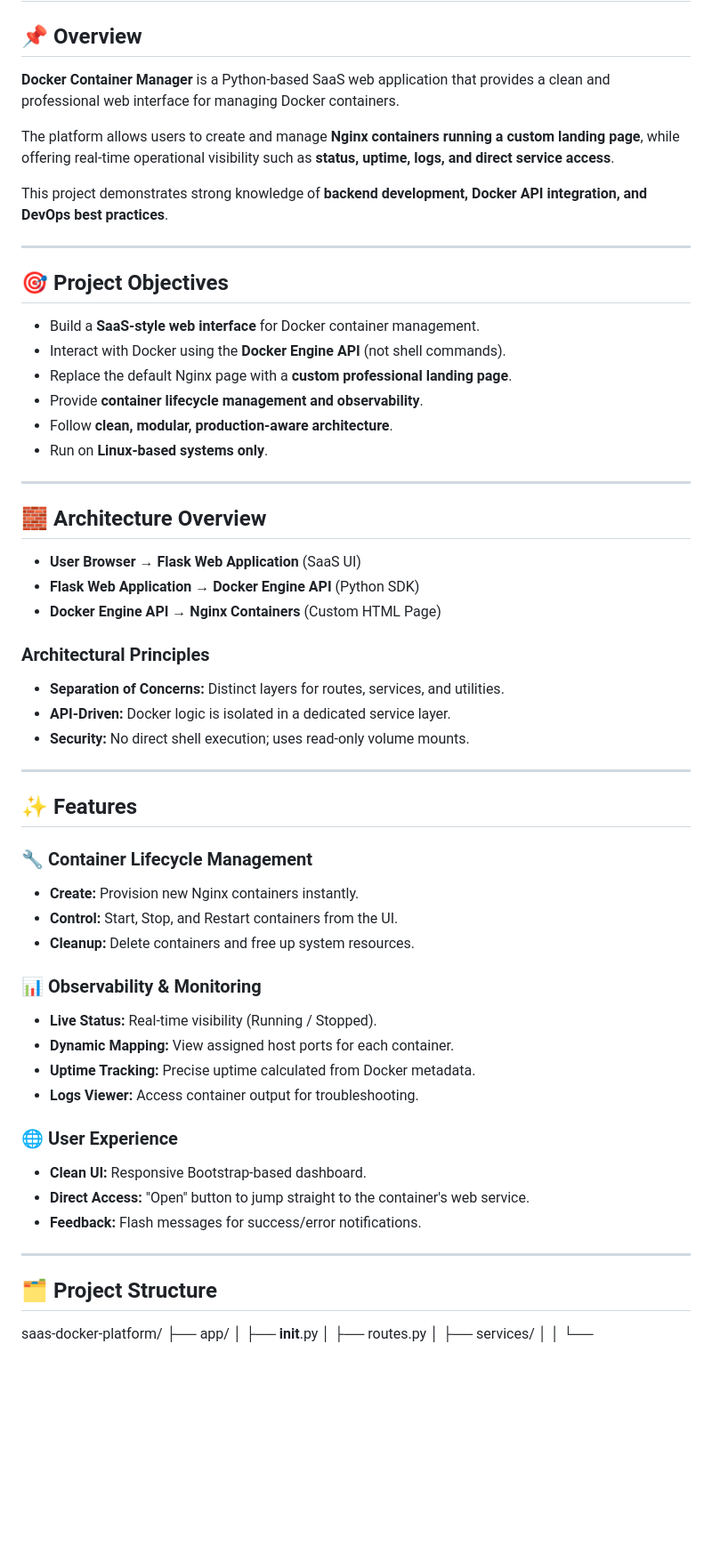
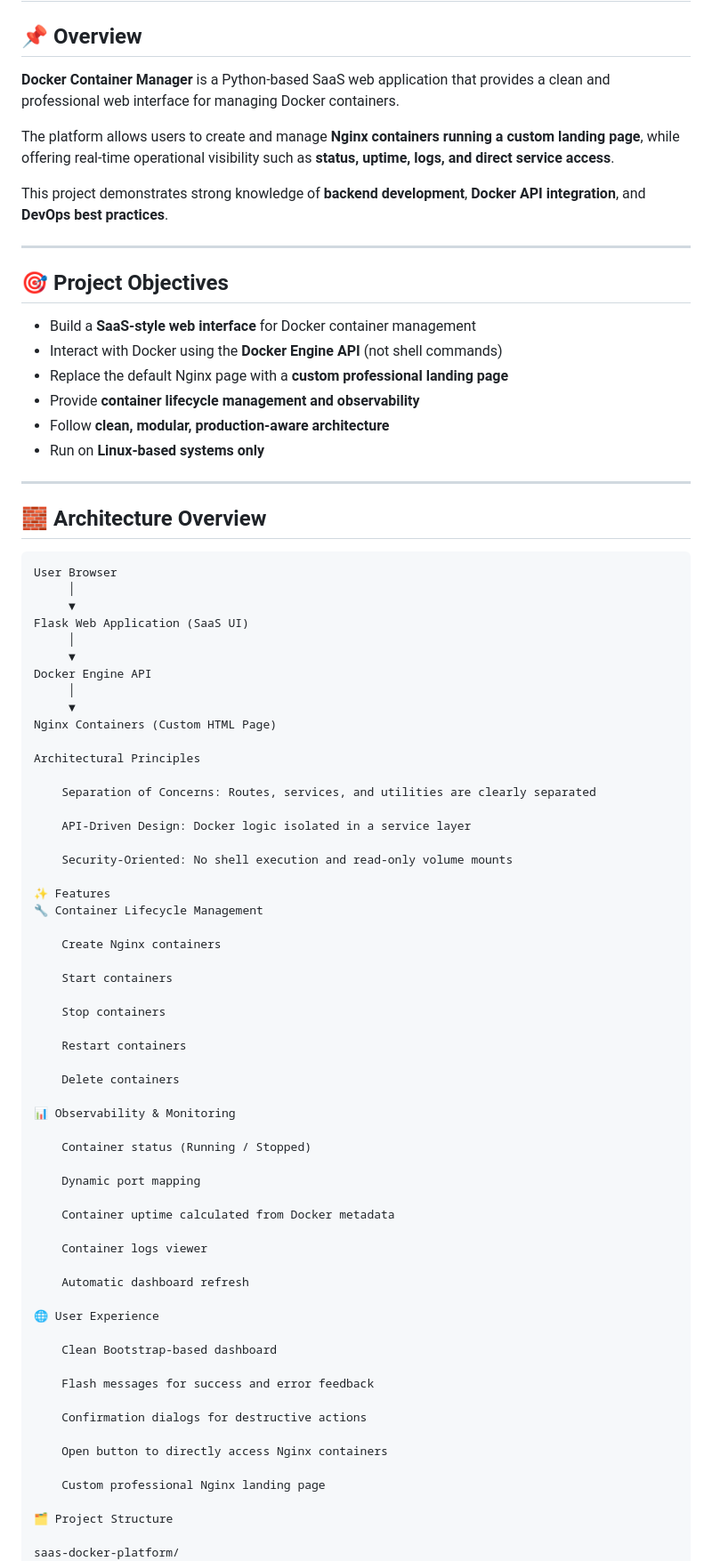
Before and after one commit to Ferjani-r/saas-docker-platform, a Markdown page: README.md, the part around one of its changes. Shown at 89% size. GitHub-like rendering; blank space fills up the shorter version.

Commit message:
New README now

````diff
--- a/README.md
+++ b/README.md
@@ -1,57 +1,86 @@
 # 🐳 Docker Container Manager — Python SaaS Platform
 
 ## 📌 Overview
+
 **Docker Container Manager** is a Python-based SaaS web application that provides a clean and professional web interface for managing Docker containers.
 
 The platform allows users to create and manage **Nginx containers running a custom landing page**, while offering real-time operational visibility such as **status, uptime, logs, and direct service access**.
 
-This project demonstrates strong knowledge of **backend development, Docker API integration, and DevOps best practices**.
+This project demonstrates strong knowledge of **backend development**, **Docker API integration**, and **DevOps best practices**.
 
 ---
 
 ## 🎯 Project Objectives
-* Build a **SaaS-style web interface** for Docker container management.
-* Interact with Docker using the **Docker Engine API** (not shell commands).
-* Replace the default Nginx page with a **custom professional landing page**.
-* Provide **container lifecycle management and observability**.
-* Follow **clean, modular, production-aware architecture**.
-* Run on **Linux-based systems only**.
+
+- Build a **SaaS-style web interface** for Docker container management
+- Interact with Docker using the **Docker Engine API** (not shell commands)
+- Replace the default Nginx page with a **custom professional landing page**
+- Provide **container lifecycle management and observability**
+- Follow **clean, modular, production-aware architecture**
+- Run on **Linux-based systems only**
 
 ---
 
 ## 🧱 Architecture Overview
-* **User Browser** → **Flask Web Application** (SaaS UI)
-* **Flask Web Application** → **Docker Engine API** (Python SDK)
-* **Docker Engine API** → **Nginx Containers** (Custom HTML Page)
 
-### Architectural Principles
-* **Separation of Concerns:** Distinct layers for routes, services, and utilities.
-* **API-Driven:** Docker logic is isolated in a dedicated service layer.
-* **Security:** No direct shell execution; uses read-only volume mounts.
+```text
+User Browser
+     │
+     ▼
+Flask Web Application (SaaS UI)
+     │
+     ▼
+Docker Engine API
+     │
+     ▼
+Nginx Containers (Custom HTML Page)
 
----
+Architectural Principles
 
-## ✨ Features
+    Separation of Concerns: Routes, services, and utilities are clearly separated
 
-### 🔧 Container Lifecycle Management
-* **Create:** Provision new Nginx containers instantly.
-* **Control:** Start, Stop, and Restart containers from the UI.
-* **Cleanup:** Delete containers and free up system resources.
+    API-Driven Design: Docker logic isolated in a service layer
 
-### 📊 Observability & Monitoring
-* **Live Status:** Real-time visibility (Running / Stopped).
-* **Dynamic Mapping:** View assigned host ports for each container.
-* **Uptime Tracking:** Precise uptime calculated from Docker metadata.
-* **Logs Viewer:** Access container output for troubleshooting.
+    Security-Oriented: No shell execution and read-only volume mounts
 
-### 🌐 User Experience
-* **Clean UI:** Responsive Bootstrap-based dashboard.
-* **Direct Access:** "Open" button to jump straight to the container's web service.
-* **Feedback:** Flash messages for success/error notifications.
+✨ Features
+🔧 Container Lifecycle Management
 
----
+    Create Nginx containers
 
-## 🗂️ Project Structure
+    Start containers
+
+    Stop containers
+
+    Restart containers
+
+    Delete containers
+
+📊 Observability & Monitoring
+
+    Container status (Running / Stopped)
+
+    Dynamic port mapping
+
+    Container uptime calculated from Docker metadata
+
+    Container logs viewer
+
+    Automatic dashboard refresh
+
+🌐 User Experience
+
+    Clean Bootstrap-based dashboard
+
+    Flash messages for success and error feedback
+
+    Confirmation dialogs for destructive actions
+
+    Open button to directly access Nginx containers
+
+    Custom professional Nginx landing page
+
+🗂️ Project Structure
 
 saas-docker-platform/
 ├── app/
````
Also changed, not shown: other parts of README.md (+89 -17 lines).
